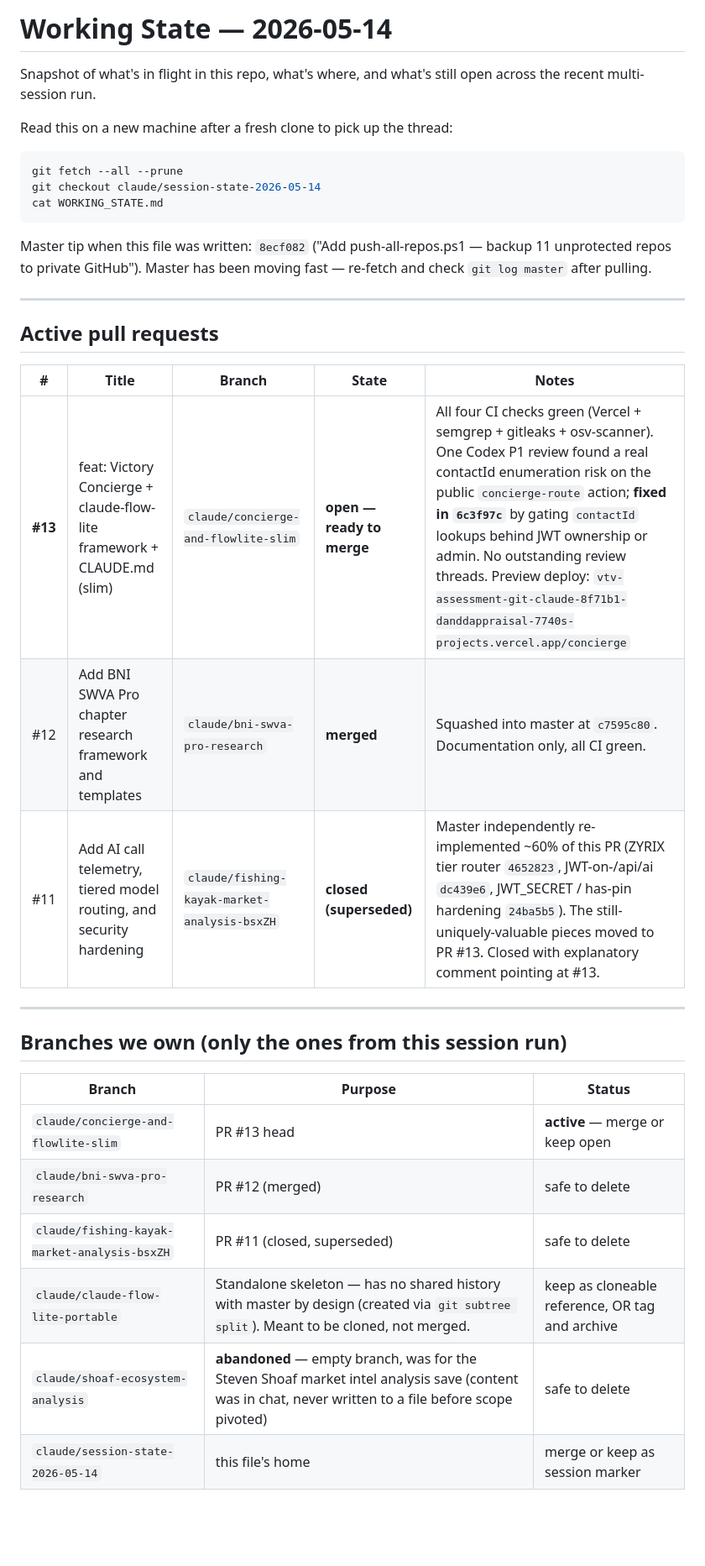
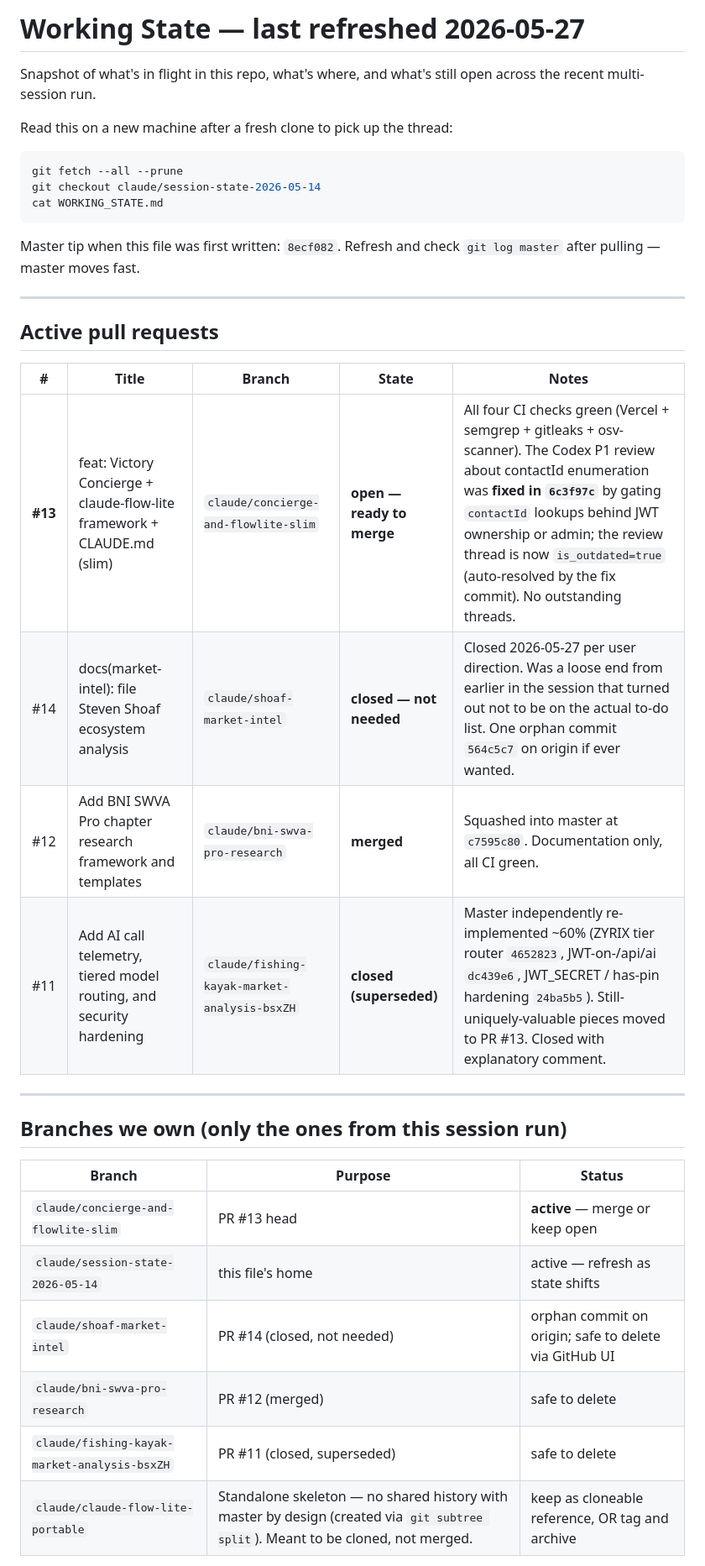
Before and after one commit to ShawnDecker/vtv-assessment, a Markdown page: WORKING_STATE.md, the part around one of its changes. Shown at 84% size. GitHub-like rendering; blank space fills up the shorter version.

````diff
--- a/WORKING_STATE.md
+++ b/WORKING_STATE.md
@@ -1,4 +1,4 @@
-# Working State — 2026-05-14
+# Working State — last refreshed 2026-05-27
 
 Snapshot of what's in flight in this repo, what's where, and what's still open across the recent multi-session run.
 
@@ -10,7 +10,7 @@ git checkout claude/session-state-2026-05-14
 cat WORKING_STATE.md
 ```
 
-Master tip when this file was written: `8ecf082` ("Add push-all-repos.ps1 — backup 11 unprotected repos to private GitHub"). Master has been moving fast — re-fetch and check `git log master` after pulling.
+Master tip when this file was first written: `8ecf082`. Refresh and check `git log master` after pulling — master moves fast.
 
 ---
 
@@ -18,9 +18,10 @@ Master tip when this file was written: `8ecf082` ("Add push-all-repos.ps1 — ba
 
 | # | Title | Branch | State | Notes |
 |---|---|---|---|---|
-| **#13** | feat: Victory Concierge + claude-flow-lite framework + CLAUDE.md (slim) | `claude/concierge-and-flowlite-slim` | **open — ready to merge** | All four CI checks green (Vercel + semgrep + gitleaks + osv-scanner). One Codex P1 review found a real contactId enumeration risk on the public `concierge-route` action; **fixed in `6c3f97c`** by gating `contactId` lookups behind JWT ownership or admin. No outstanding review threads. Preview deploy: `vtv-assessment-git-claude-8f71b1-danddappraisal-7740s-projects.vercel.app/concierge` |
+| **#13** | feat: Victory Concierge + claude-flow-lite framework + CLAUDE.md (slim) | `claude/concierge-and-flowlite-slim` | **open — ready to merge** | All four CI checks green (Vercel + semgrep + gitleaks + osv-scanner). The Codex P1 review about contactId enumeration was **fixed in `6c3f97c`** by gating `contactId` lookups behind JWT ownership or admin; the review thread is now `is_outdated=true` (auto-resolved by the fix commit). No outstanding threads. |
+| #14 | docs(market-intel): file Steven Shoaf ecosystem analysis | `claude/shoaf-market-intel` | **closed — not needed** | Closed 2026-05-27 per user direction. Was a loose end from earlier in the session that turned out not to be on the actual to-do list. One orphan commit `564c5c7` on origin if ever wanted. |
 | #12 | Add BNI SWVA Pro chapter research framework and templates | `claude/bni-swva-pro-research` | **merged** | Squashed into master at `c7595c80`. Documentation only, all CI green. |
-| #11 | Add AI call telemetry, tiered model routing, and security hardening | `claude/fishing-kayak-market-analysis-bsxZH` | **closed (superseded)** | Master independently re-implemented ~60% of this PR (ZYRIX tier router `4652823`, JWT-on-/api/ai `dc439e6`, JWT_SECRET / has-pin hardening `24ba5b5`). The still-uniquely-valuable pieces moved to PR #13. Closed with explanatory comment pointing at #13. |
+| #11 | Add AI call telemetry, tiered model routing, and security hardening | `claude/fishing-kayak-market-analysis-bsxZH` | **closed (superseded)** | Master independently re-implemented ~60% (ZYRIX tier router `4652823`, JWT-on-/api/ai `dc439e6`, JWT_SECRET / has-pin hardening `24ba5b5`). Still-uniquely-valuable pieces moved to PR #13. Closed with explanatory comment. |
 
 ---
 
@@ -29,9 +30,9 @@ Master tip when this file was written: `8ecf082` ("Add push-all-repos.ps1 — ba
 | Branch | Purpose | Status |
 |---|---|---|
 | `claude/concierge-and-flowlite-slim` | PR #13 head | **active** — merge or keep open |
+| `claude/session-state-2026-05-14` | this file's home | active — refresh as state shifts |
+| `claude/shoaf-market-intel` | PR #14 (closed, not needed) | orphan commit on origin; safe to delete via GitHub UI |
 | `claude/bni-swva-pro-research` | PR #12 (merged) | safe to delete |
 | `claude/fishing-kayak-market-analysis-bsxZH` | PR #11 (closed, superseded) | safe to delete |
-| `claude/claude-flow-lite-portable` | Standalone skeleton — has no shared history with master by design (created via `git subtree split`). Meant to be cloned, not merged. | keep as cloneable reference, OR tag and archive |
-| `claude/shoaf-ecosystem-analysis` | **abandoned** — empty branch, was for the Steven Shoaf market intel analysis save (content was in chat, never written to a file before scope pivoted) | safe to delete |
-| `claude/session-state-2026-05-14` | this file's home | merge or keep as session marker |
+| `claude/claude-flow-lite-portable` | Standalone skeleton — no shared history with master by design (created via `git subtree split`). Meant to be cloned, not merged. | keep as cloneable reference, OR tag and archive |
 
````
Also changed, not shown: other parts of WORKING_STATE.md (+24 -17 lines).
